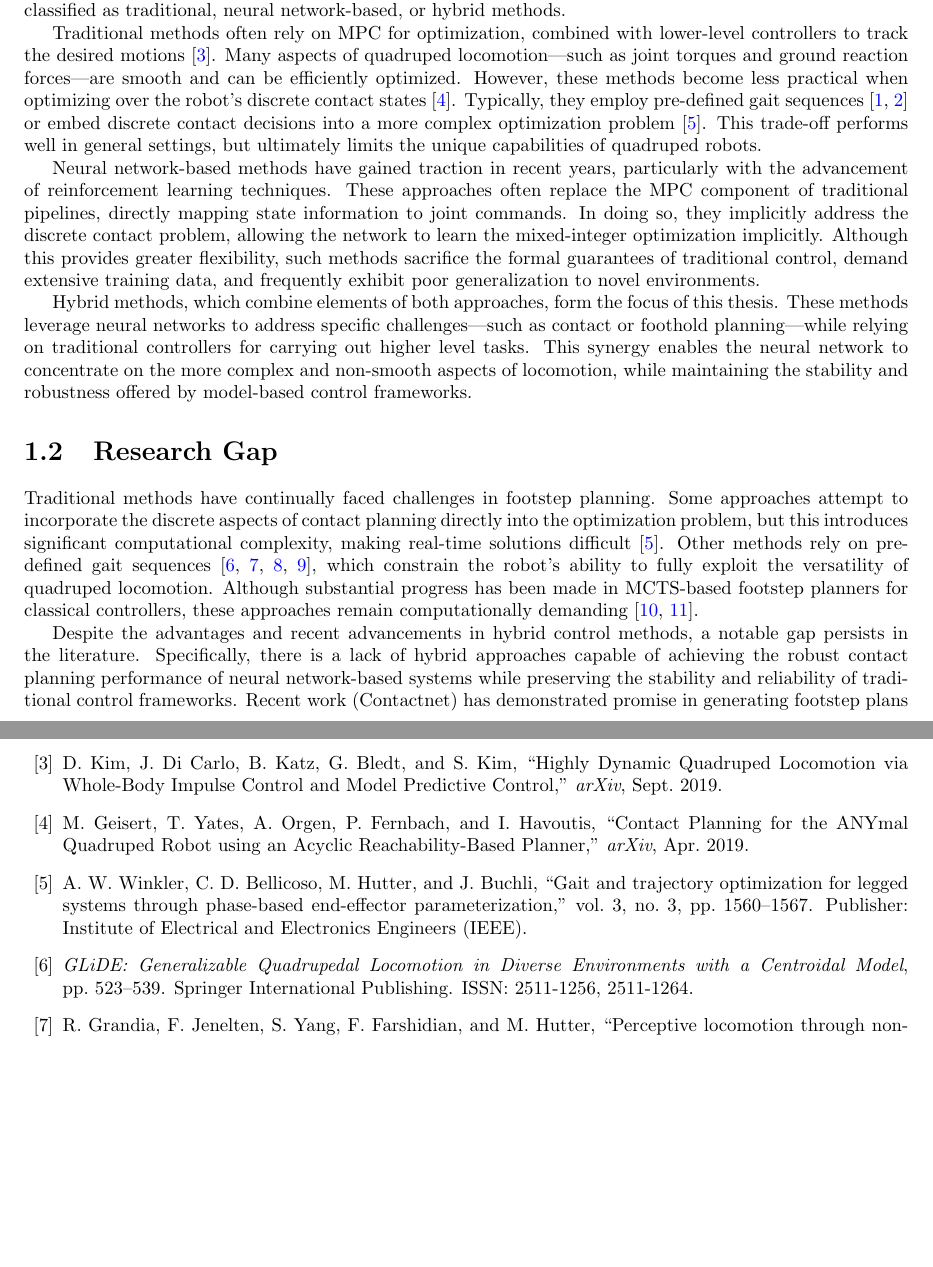
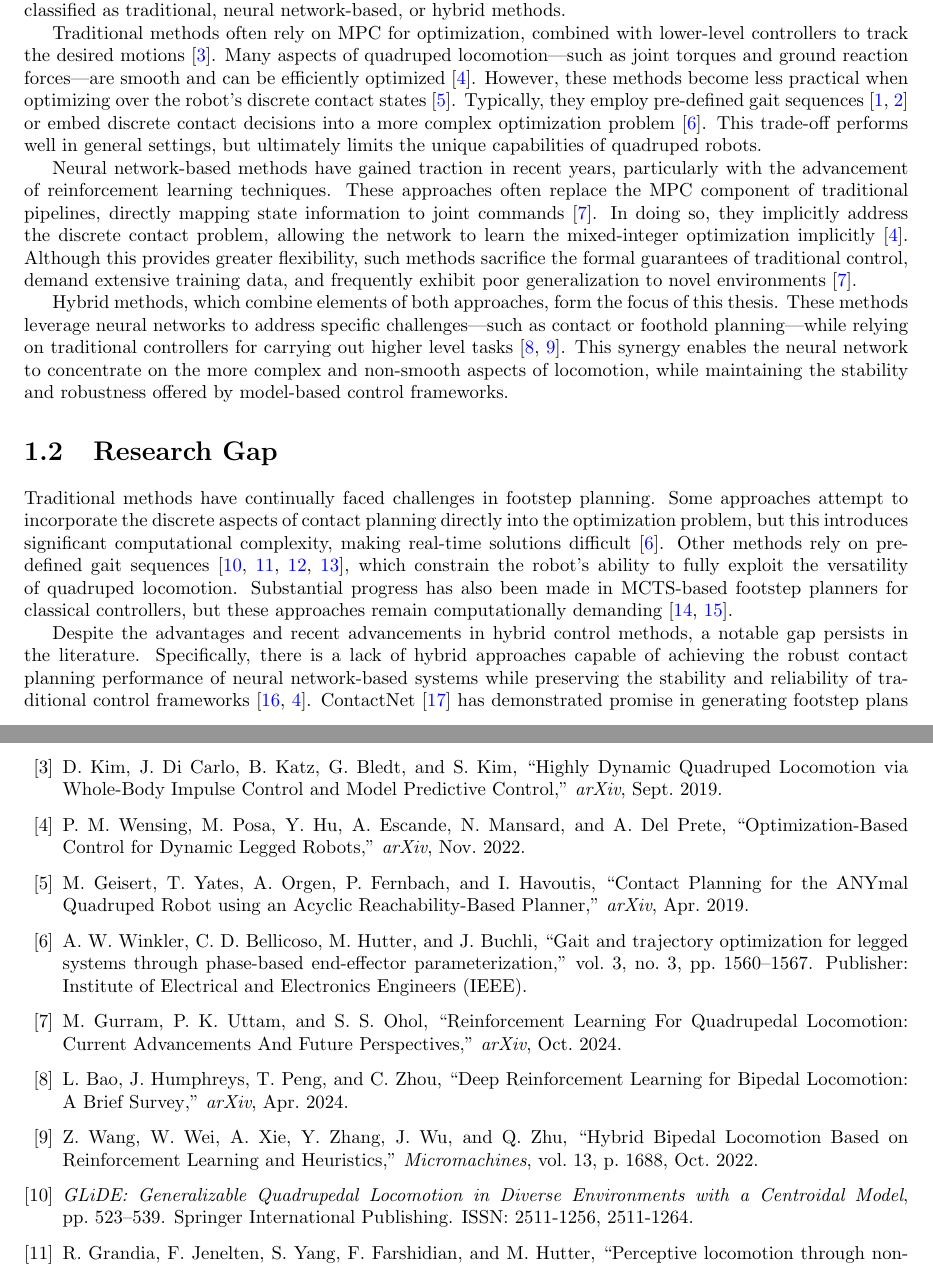
Before and after one commit to opsullivan85/thesis-latex, a LaTeX thesis (main.tex, which reads introduction/motivation-and-vision.tex, introduction/research-gap.tex, refs.bib): two parts of pages 8 and 26 of 29, joined at a grey line, cut so that both start at the same text, the shorter picture padded with empty space. Compiled offline with pdfLaTeX.

Commit message:
more citations

```diff
--- a/introduction/motivation-and-vision.tex
+++ b/introduction/motivation-and-vision.tex
@@ -4,38 +4,37 @@ Quadruped control pipelines can be categorized into several
 approaches, most of which can be broadly classified as traditional,
 neural network-based, or hybrid methods.
 
-Traditional methods often rely on MPC for
-optimization, combined with lower-level controllers to track the
-desired motions \cite{Kim2019highly-dynamic}. Many aspects of
-quadruped locomotion—such as joint
-torques and ground reaction forces—are smooth and can be efficiently
-optimized. However, these methods become less practical when
-optimizing over the robot's discrete contact states
-\cite{Geisert2019contact-planning}.
-Typically, they
-employ pre-defined gait sequences \cite{Chai2022survey,
-Fan2024survey} or embed discrete contact decisions
-into a more complex optimization problem \cite{winkler_gait_2018}.
-This trade-off performs well
-in general settings, but ultimately limits the unique capabilities of
-quadruped robots.
+Traditional methods often rely on MPC for optimization, combined with
+lower-level controllers to track the desired motions
+\cite{Kim2019highly-dynamic}. Many aspects of quadruped
+locomotion—such as joint torques and ground reaction forces—are
+smooth and can be efficiently optimized \cite{Wensing2022Nov}.
+However, these methods become less practical when optimizing over the
+robot's discrete contact states
+\cite{Geisert2019contact-planning}. Typically, they employ
+pre-defined gait sequences
+\cite{Chai2022survey, Fan2024survey} or embed discrete contact
+decisions into a more complex optimization problem
+\cite{winkler_gait_2018}. This trade-off performs well in general
+settings, but ultimately limits the unique capabilities of quadruped robots.
 
 Neural network-based methods have gained traction in recent years,
 particularly with the advancement of reinforcement learning
 techniques. These approaches often replace the MPC component of
 traditional pipelines, directly mapping state information to joint
-commands. In doing so, they implicitly address the discrete contact
-problem, allowing the network to learn the mixed-integer optimization
-implicitly. Although this provides greater flexibility, such methods
-sacrifice the formal guarantees of traditional control, demand
-extensive training data, and frequently exhibit poor generalization
-to novel environments.
+commands \cite{Gurram2024survey}. In doing so, they implicitly
+address the discrete contact problem, allowing the network to learn
+the mixed-integer optimization implicitly \cite{Wensing2022Nov}.
+Although this provides greater flexibility, such methods sacrifice
+the formal guarantees of traditional control, demand extensive
+training data, and frequently exhibit poor generalization to novel
+environments \cite{Gurram2024survey}.
 
 Hybrid methods, which combine elements of both approaches, form the
 focus of this thesis. These methods leverage neural networks to
 address specific challenges—such as contact or foothold
 planning—while relying on traditional controllers for carrying out
-higher level tasks. This synergy enables the neural network to
-concentrate on the more complex and non-smooth aspects of
-locomotion, while maintaining the stability and robustness offered
-by model-based control frameworks.
+higher level tasks \cite{Bao2024survey, Wang2022Oct}. This synergy
+enables the neural network to concentrate on the more complex and
+non-smooth aspects of locomotion, while maintaining the stability and
+robustness offered by model-based control frameworks.
--- a/introduction/research-gap.tex
+++ b/introduction/research-gap.tex
@@ -2,27 +2,26 @@
 
 Traditional methods have continually faced challenges in footstep
 planning. Some approaches attempt to incorporate the discrete aspects
-of contact planning directly into the optimization problem,
-but this introduces significant computational complexity, making
-real-time solutions difficult \cite{winkler_gait_2018}. Other methods
-rely on pre-defined gait
-sequences
+of contact planning directly into the optimization problem, but this
+introduces significant computational complexity, making real-time
+solutions difficult \cite{winkler_gait_2018}. Other methods rely on
+pre-defined gait  sequences
 \cite{xie_glide_2023, grandia_perceptive_2022, lee_learning_2020,
-villarreal_fast_2019},
-which constrain the robot's
-ability to fully exploit the versatility of quadruped locomotion.
-Although substantial progress has been made in MCTS-based footstep
-planners for classical controllers, these approaches remain
-computationally demanding \cite{amatucci_monte_2022, taouil_non-gaited_2025}.
+villarreal_fast_2019}, which constrain the robot's ability to fully
+exploit the versatility of quadruped locomotion. Substantial progress
+has also been made in MCTS-based footstep planners for classical
+controllers, but these approaches remain computationally demanding
+\cite{amatucci_monte_2022, taouil_non-gaited_2025}.
 
 Despite the advantages and recent advancements in hybrid control
 methods, a notable gap persists in the literature. Specifically,
 there is a lack of hybrid approaches capable of achieving the robust
 contact planning performance of neural network-based systems while
 preserving the stability and reliability of traditional control
-frameworks. Recent work (Contactnet) has demonstrated promise in
-generating footstep plans through machine learning; however, this
-method is constrained to moving one leg at a time for a pre-defined
+frameworks \cite{Meng2023Mar, Wensing2022Nov}. ContactNet
+\cite{bratta_contactnet_2024} has demonstrated promise in generating
+footstep plans through machine learning ; however, this method is
+constrained to moving one leg at a time for a pre-defined
 duration—falling short of the fully dynamic and acyclic gaits
 observed in end-to-end learning systems.
 
--- a/refs.bib
+++ b/refs.bib
@@ -791,3 +791,9 @@
 	eprint = {1904.08238},
 	doi = {10.48550/arXiv.1904.08238}
 }
+@article{Gurram2024survey,
+	author = {Gurram, Maurya and Uttam, Prakash Kumar and Ohol, Shantipal S.},
+	title = {{Reinforcement Learning For Quadrupedal Locomotion: Current Advancements And Future Perspectives}},
+	journal = {arXiv},
+	year = {2024},
+	month = oct,
@@ -793,0 +805,4 @@
+	title = {{Deep Reinforcement Learning for Bipedal Locomotion: A Brief Survey}},
+	journal = {arXiv},
+	year = {2024},
+	month = apr,
@@ -793,0 +814,5 @@
+	title = {{Hybrid Bipedal Locomotion Based on Reinforcement Learning and Heuristics}},
+	journal = {Micromachines},
+	volume = {13},
+	number = {10},
+	pages = {1688},
@@ -793,0 +836,7 @@
+	title = {{Optimization-Based Control for Dynamic Legged Robots}},
+	journal = {arXiv},
+	year = {2022},
+	month = nov,
+	eprint = {2211.11644},
+	doi = {10.48550/arXiv.2211.11644}
+}
```
Also changed, not shown: refs.bib (27 more changed lines).
